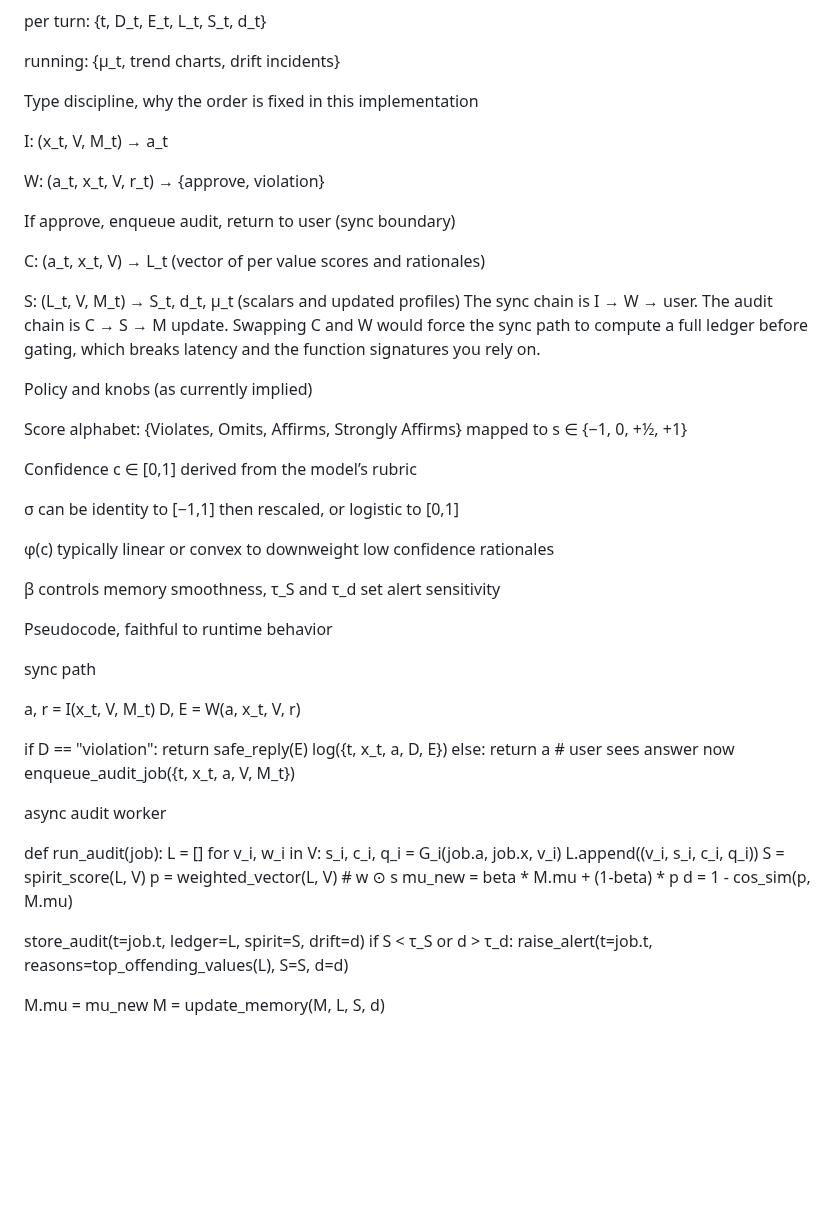
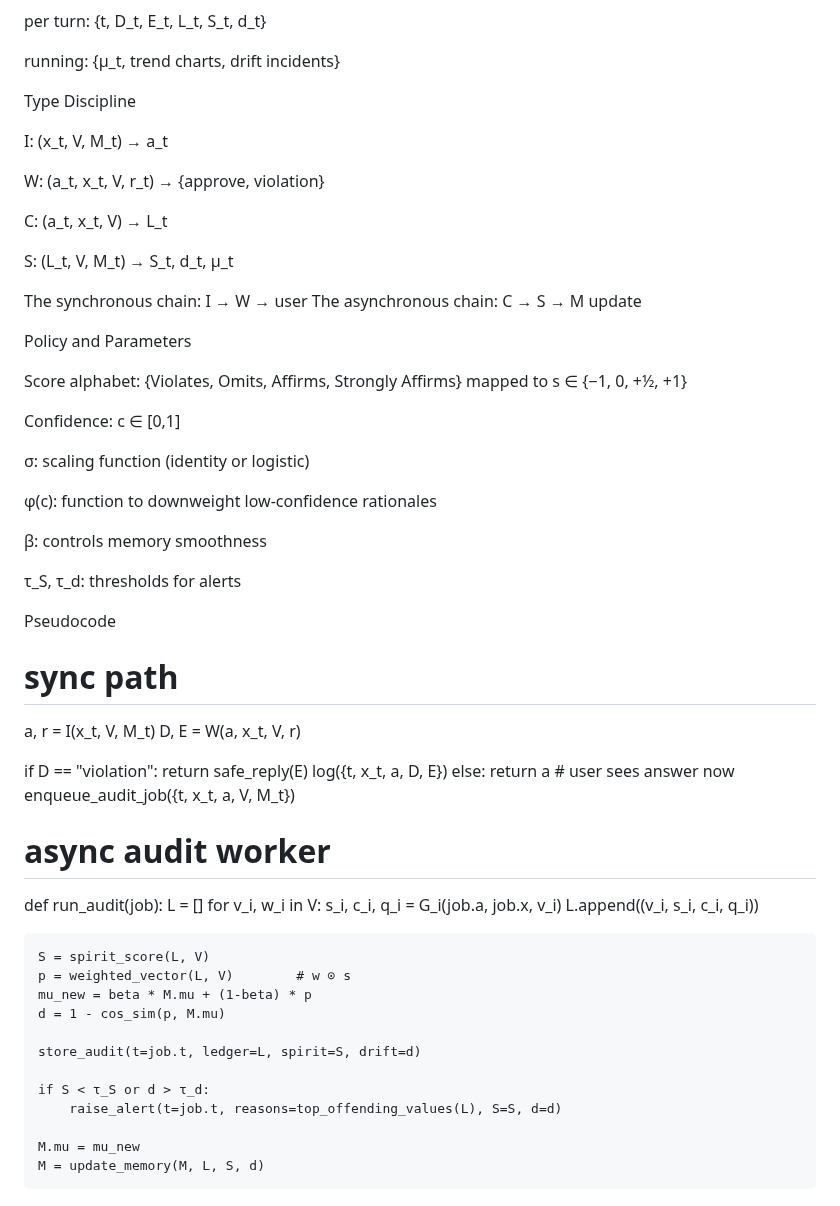
Before and after one commit to jnamaya/SAFi, a Markdown page: Math_Spec.md, the part around one of its changes. GitHub-like rendering; blank space fills up the shorter version.

```diff
--- a/Math_Spec.md
+++ b/Math_Spec.md
@@ -97,47 +103,64 @@ running: {μ_t, trend charts, drift incidents}
 
 
 
-Type discipline, why the order is fixed in this implementation
+Type Discipline
 
 I: (x_t, V, M_t) → a_t
 
 W: (a_t, x_t, V, r_t) → {approve, violation}
 
-If approve, enqueue audit, return to user (sync boundary)
+C: (a_t, x_t, V) → L_t
 
-C: (a_t, x_t, V) → L_t  (vector of per value scores and rationales)
-
-S: (L_t, V, M_t) → S_t, d_t, μ_t  (scalars and updated profiles) The sync chain is I → W → user. The audit chain is C → S → M update. Swapping C and W would force the sync path to compute a full ledger before gating, which breaks latency and the function signatures you rely on.
+S: (L_t, V, M_t) → S_t, d_t, μ_t
 
 
-Policy and knobs (as currently implied)
+The synchronous chain: I → W → user
+The asynchronous chain: C → S → M update
+
+Policy and Parameters
 
 Score alphabet: {Violates, Omits, Affirms, Strongly Affirms} mapped to s ∈ {−1, 0, +½, +1}
 
-Confidence c ∈ [0,1] derived from the model’s rubric
+Confidence: c ∈ [0,1]
 
-σ can be identity to [−1,1] then rescaled, or logistic to [0,1]
+σ: scaling function (identity or logistic)
 
-φ(c) typically linear or convex to downweight low confidence rationales
+φ(c): function to downweight low-confidence rationales
 
-β controls memory smoothness, τ_S and τ_d set alert sensitivity
+β: controls memory smoothness
+
+τ_S, τ_d: thresholds for alerts
 
 
-Pseudocode, faithful to runtime behavior
+Pseudocode
 
-sync path
+# sync path
+a, r = I(x_t, V, M_t)
+D, E = W(a, x_t, V, r)
 
-a, r = I(x_t, V, M_t) D, E = W(a, x_t, V, r)
+if D == "violation":
+    return safe_reply(E)
+    log({t, x_t, a, D, E})
+else:
+    return a  # user sees answer now
+    enqueue_audit_job({t, x_t, a, V, M_t})
 
-if D == "violation": return safe_reply(E) log({t, x_t, a, D, E}) else: return a                      # user sees answer now enqueue_audit_job({t, x_t, a, V, M_t})
+# async audit worker
+def run_audit(job):
+    L = []
+    for v_i, w_i in V:
+        s_i, c_i, q_i = G_i(job.a, job.x, v_i)
+        L.append((v_i, s_i, c_i, q_i))
 
-async audit worker
+    S = spirit_score(L, V)
+    p = weighted_vector(L, V)        # w ⊙ s
+    mu_new = beta * M.mu + (1-beta) * p
+    d = 1 - cos_sim(p, M.mu)
 
-def run_audit(job): L = [] for v_i, w_i in V: s_i, c_i, q_i = G_i(job.a, job.x, v_i) L.append((v_i, s_i, c_i, q_i)) S = spirit_score(L, V) p = weighted_vector(L, V)         # w ⊙ s mu_new = beta * M.mu + (1-beta) * p d = 1 - cos_sim(p, M.mu)
+    store_audit(t=job.t, ledger=L, spirit=S, drift=d)
 
-store_audit(t=job.t, ledger=L, spirit=S, drift=d)
-if S < τ_S or d > τ_d:
-    raise_alert(t=job.t, reasons=top_offending_values(L), S=S, d=d)
+    if S < τ_S or d > τ_d:
+        raise_alert(t=job.t, reasons=top_offending_values(L), S=S, d=d)
 
-M.mu = mu_new
-M = update_memory(M, L, S, d)
+    M.mu = mu_new
+    M = update_memory(M, L, S, d)
```
Also changed, not shown: other parts of Math_Spec.md (+44 -38 lines).
